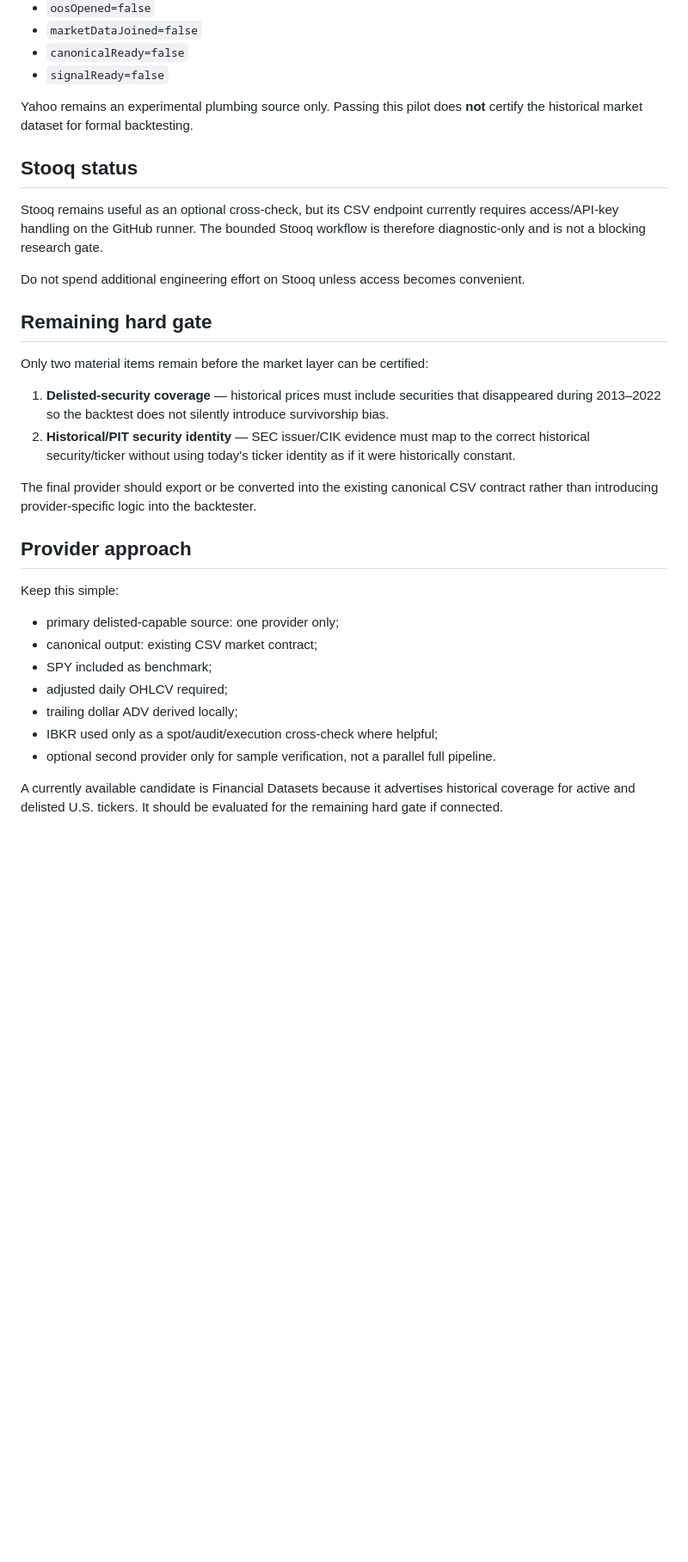
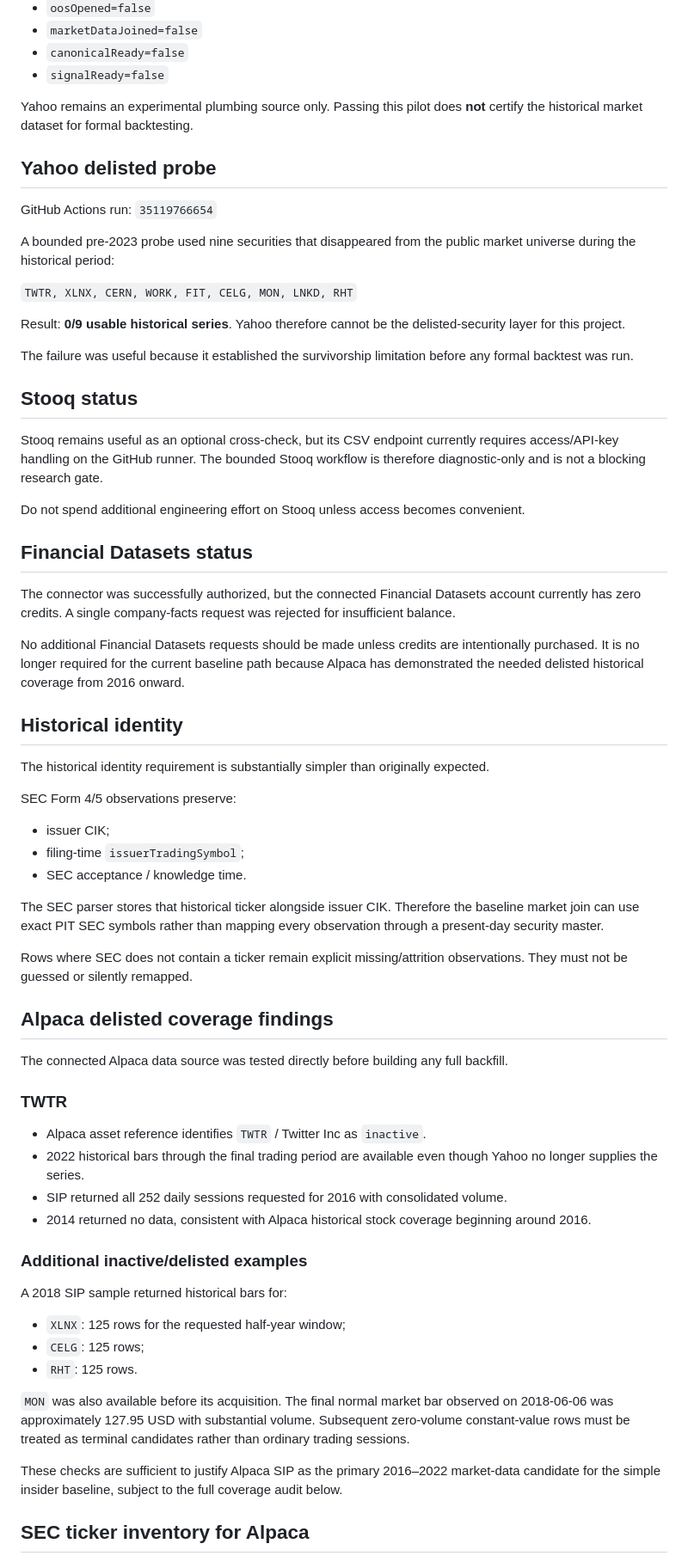
Before and after one commit to Garrincha077/insider-turning-engine, a Markdown page: docs/market-data-gate.md, the part around one of its changes. Shown at 86% size. GitHub-like rendering; blank space fills up the shorter version.

```diff
--- a/docs/market-data-gate.md
+++ b/docs/market-data-gate.md
@@ -57,31 +59,66 @@ Observed result:
 
 Yahoo remains an experimental plumbing source only. Passing this pilot does **not** certify the historical market dataset for formal backtesting.
 
+## Yahoo delisted probe
+
+GitHub Actions run: `35119766654`
+
+A bounded pre-2023 probe used nine securities that disappeared from the public market universe during the historical period:
+
+`TWTR, XLNX, CERN, WORK, FIT, CELG, MON, LNKD, RHT`
+
+Result: **0/9 usable historical series**. Yahoo therefore cannot be the delisted-security layer for this project.
+
+The failure was useful because it established the survivorship limitation before any formal backtest was run.
+
 ## Stooq status
 
 Stooq remains useful as an optional cross-check, but its CSV endpoint currently requires access/API-key handling on the GitHub runner. The bounded Stooq workflow is therefore diagnostic-only and is not a blocking research gate.
 
 Do not spend additional engineering effort on Stooq unless access becomes convenient.
 
-## Remaining hard gate
+## Financial Datasets status
 
-Only two material items remain before the market layer can be certified:
+The connector was successfully authorized, but the connected Financial Datasets account currently has zero credits. A single company-facts request was rejected for insufficient balance.
 
-1. **Delisted-security coverage** — historical prices must include securities that disappeared during 2013–2022 so the backtest does not silently introduce survivorship bias.
-2. **Historical/PIT security identity** — SEC issuer/CIK evidence must map to the correct historical security/ticker without using today's ticker identity as if it were historically constant.
+No additional Financial Datasets requests should be made unless credits are intentionally purchased. It is no longer required for the current baseline path because Alpaca has demonstrated the needed delisted historical coverage from 2016 onward.
 
-The final provider should export or be converted into the existing canonical CSV contract rather than introducing provider-specific logic into the backtester.
+## Historical identity
 
-## Provider approach
+The historical identity requirement is substantially simpler than originally expected.
 
-Keep this simple:
+SEC Form 4/5 observations preserve:
 
-- primary delisted-capable source: one provider only;
-- canonical output: existing CSV market contract;
-- SPY included as benchmark;
-- adjusted daily OHLCV required;
-- trailing dollar ADV derived locally;
-- IBKR used only as a spot/audit/execution cross-check where helpful;
-- optional second provider only for sample verification, not a parallel full pipeline.
+- issuer CIK;
+- filing-time `issuerTradingSymbol`;
+- SEC acceptance / knowledge time.
 
-A currently available candidate is Financial Datasets because it advertises historical coverage for active and delisted U.S. tickers. It should be evaluated for the remaining hard gate if connected.
+The SEC parser stores that historical ticker alongside issuer CIK. Therefore the baseline market join can use exact PIT SEC symbols rather than mapping every observation through a present-day security master.
+
+Rows where SEC does not contain a ticker remain explicit missing/attrition observations. They must not be guessed or silently remapped.
+
+## Alpaca delisted coverage findings
+
+The connected Alpaca data source was tested directly before building any full backfill.
+
+### TWTR
+
+- Alpaca asset reference identifies `TWTR` / Twitter Inc as `inactive`.
+- 2022 historical bars through the final trading period are available even though Yahoo no longer supplies the series.
+- SIP returned all 252 daily sessions requested for 2016 with consolidated volume.
+- 2014 returned no data, consistent with Alpaca historical stock coverage beginning around 2016.
+
+### Additional inactive/delisted examples
+
+A 2018 SIP sample returned historical bars for:
+
+- `XLNX`: 125 rows for the requested half-year window;
+- `CELG`: 125 rows;
+- `RHT`: 125 rows.
+
+`MON` was also available before its acquisition. The final normal market bar observed on 2018-06-06 was approximately 127.95 USD with substantial volume. Subsequent zero-volume constant-value rows must be treated as terminal candidates rather than ordinary trading sessions.
+
+These checks are sufficient to justify Alpaca SIP as the primary 2016–2022 market-data candidate for the simple insider baseline, subject to the full coverage audit below.
+
+## SEC ticker inventory for Alpaca
+
```
Also changed, not shown: other parts of docs/market-data-gate.md (+60 -7 lines).
